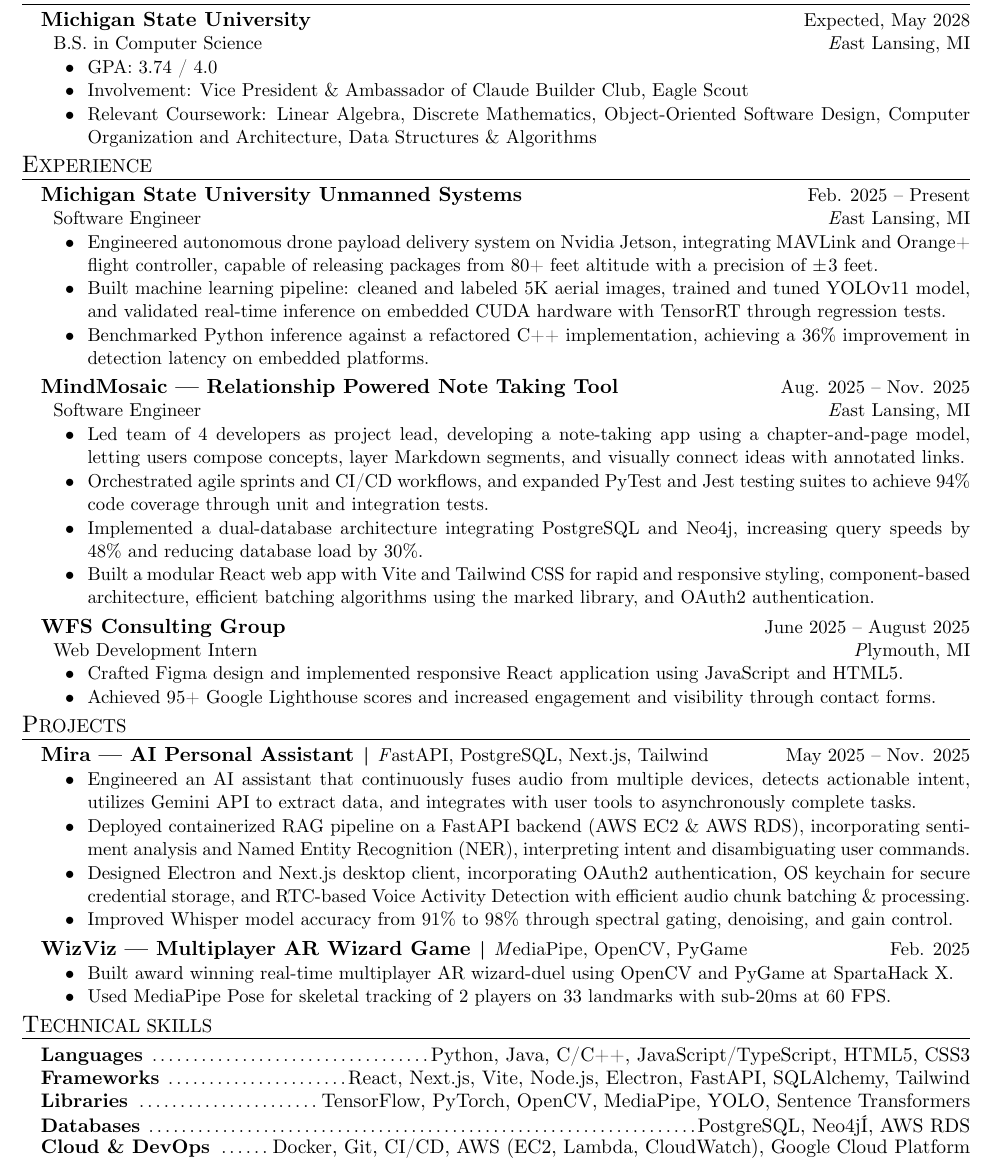
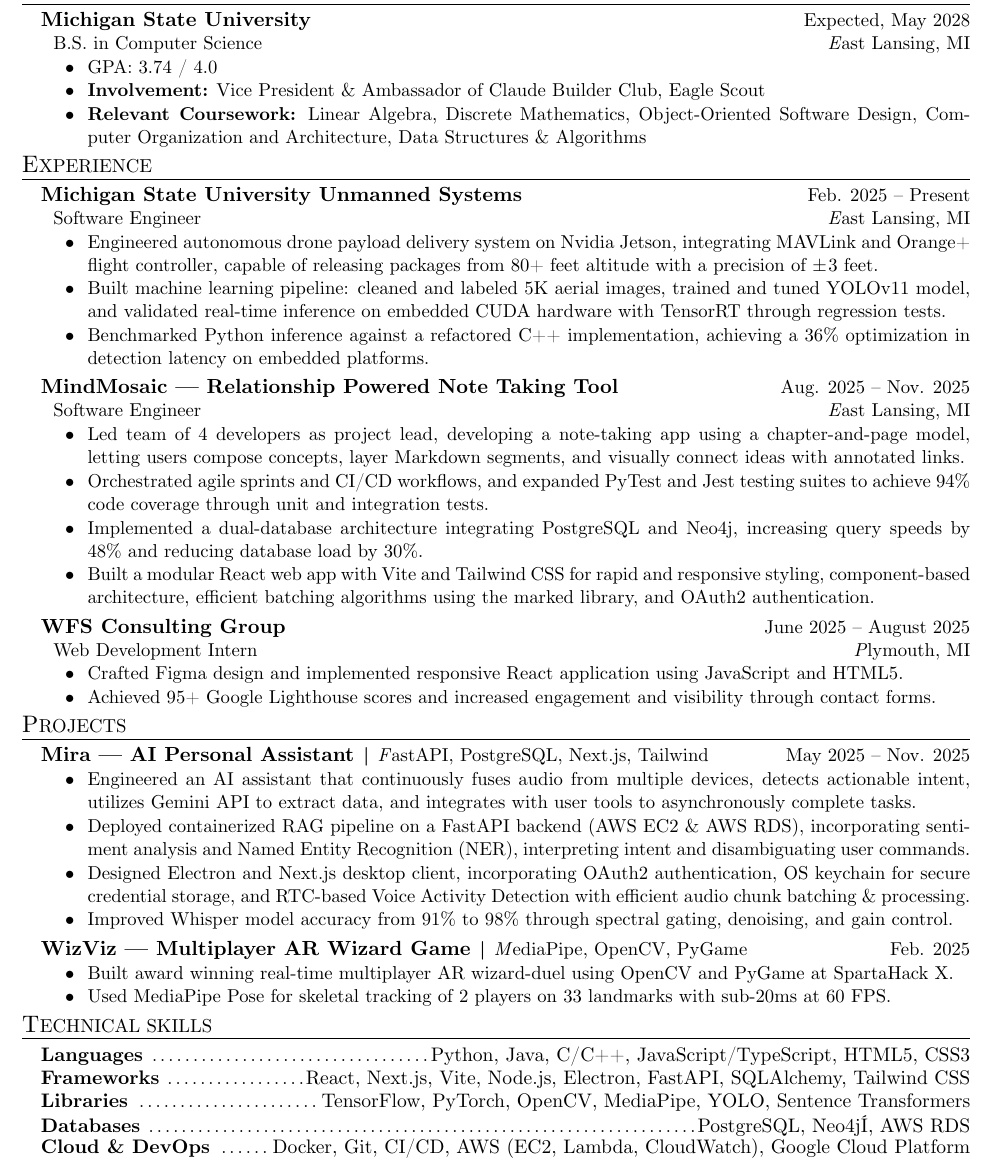
Before and after one commit to Ardusa/Ardusa.github.io, a LaTeX CV (resume/full-stack/Ankur Desai Resume.tex): part of the page, cut so that both start at the same text. Compiled offline with XeLaTeX.

Commit message:
Bolded stuff and added optimization keyword

```diff
--- a/resume/full-stack/Ankur Desai Resume.tex
+++ b/resume/full-stack/Ankur Desai Resume.tex
@@ -9,8 +9,8 @@
 	\begin{rSection}{E}{ducation}
 		\begin{rSectionEntry}{Michigan State University}{Expected, May 2028}{B.S. in Computer Science}{}{East Lansing, MI}
 			\item GPA: 3.74 / 4.0
-			\item Involvement: Vice President \& Ambassador of Claude Builder Club, Eagle Scout
-			\item Relevant Coursework: Linear Algebra, Discrete Mathematics, Object-Oriented Software Design, Computer Organization and Architecture, Data Structures \& Algorithms
+			\item \textbf{Involvement:} Vice President \& Ambassador of Claude Builder Club, Eagle Scout
+			\item \textbf{Relevant Coursework:} Linear Algebra, Discrete Mathematics, Object-Oriented Software Design, Computer Organization and Architecture, Data Structures \& Algorithms
 		\end{rSectionEntry}
 	\end{rSection}
 
@@ -18,7 +18,7 @@
 		\begin{rSectionEntry}{Michigan State University Unmanned Systems}{Feb. 2025 -- Present}{Software Engineer}{}{East Lansing, MI}
 			\item Engineered autonomous drone payload delivery system on Nvidia Jetson, integrating MAVLink and Orange+ flight controller, capable of releasing packages from 80+ feet altitude with a precision of $\pm \hspace{-0.25em}$ 3 feet.
 			\item Built machine learning pipeline: cleaned and labeled 5K aerial images, trained and tuned YOLOv11 model, and validated real-time inference on embedded CUDA hardware with TensorRT through regression tests.
-			\item Benchmarked Python inference against a refactored C++ implementation, achieving a 36\% improvement in detection latency on embedded platforms.
+			\item Benchmarked Python inference against a refactored C++ implementation, achieving a 36\% optimization in detection latency on embedded platforms.
 		\end{rSectionEntry}
 
 		\begin{rSectionEntry}{MindMosaic --- Relationship Powered Note Taking Tool}{Aug. 2025 -- Nov. 2025}{Software Engineer}{}{East Lansing, MI}
@@ -59,7 +59,7 @@
 	\begin{rSection}{T}{echnical Skills}
 		\begin{rSet}{Languages}{Python, Java, C/C++, JavaScript/TypeScript, HTML5, CSS3}
 		\end{rSet}
-		\begin{rSet}{Frameworks}{React, Next.js, Vite, Node.js, Electron, FastAPI, SQLAlchemy, Tailwind}
+		\begin{rSet}{Frameworks}{React, Next.js, Vite, Node.js, Electron, FastAPI, SQLAlchemy, Tailwind CSS}
 		\end{rSet}
 		\begin{rSet}{Libraries}{TensorFlow, PyTorch, OpenCV, MediaPipe, YOLO, Sentence Transformers}
 		\end{rSet}
```
Also changed, not shown: resume/full-stack/Ankur Desai Resume.pdf, 1 other file.
